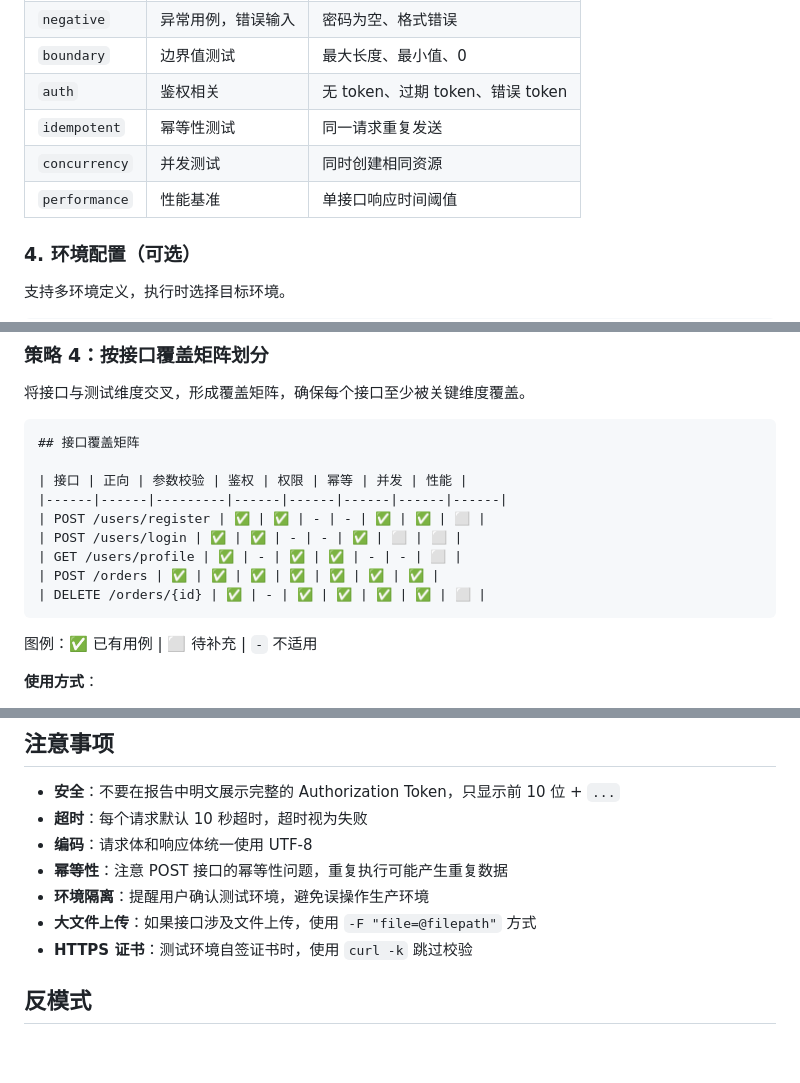
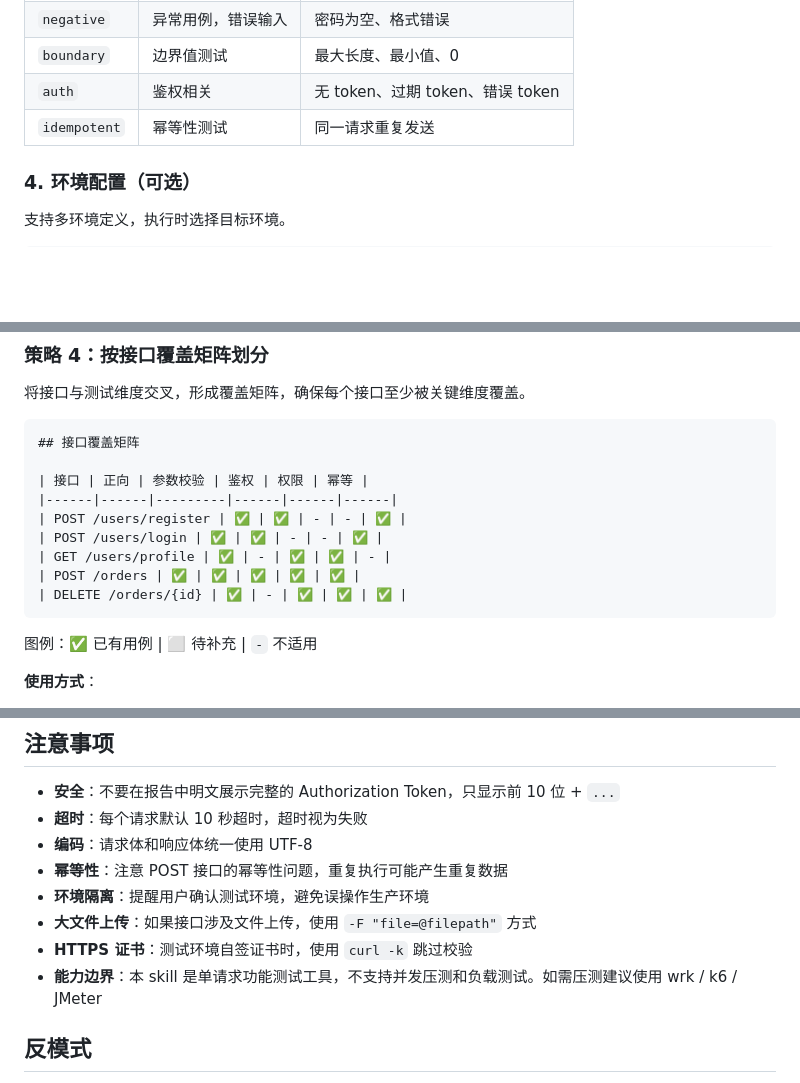
Before and after one commit to minions-Lee/skills, a Markdown page: api-test-executor/SKILL.md, 3 parts joined by grey strips. GitHub-like rendering; blank space fills up the shorter version.

Commit message:
fix(api-test-executor): 删除并发/性能分类，明确能力边界
本 skill 是单请求功能测试工具，不支持并发压测
删除 concurrency/performance 用例分类和覆盖矩阵对应列
注意事项中说明能力边界

https://claude.ai/code/session_016H2p7sryucuqb2V2VRmDQY

````diff
--- a/api-test-executor/SKILL.md
+++ b/api-test-executor/SKILL.md
@@ -314,8 +314,6 @@ tags: [api-testing, mock, automation, test-execution, quality-assurance]
 | `boundary` | 边界值测试 | 最大长度、最小值、0 |
 | `auth` | 鉴权相关 | 无 token、过期 token、错误 token |
 | `idempotent` | 幂等性测试 | 同一请求重复发送 |
-| `concurrency` | 并发测试 | 同时创建相同资源 |
-| `performance` | 性能基准 | 单接口响应时间阈值 |
 
 ### 4. 环境配置（可选）
 
@@ -624,13 +622,13 @@ OrderController.java → POST /api/v1/orders, GET /api/v1/orders/{id}, PUT /api/
 ```markdown
 ## 接口覆盖矩阵
 
-| 接口 | 正向 | 参数校验 | 鉴权 | 权限 | 幂等 | 并发 | 性能 |
-|------|------|---------|------|------|------|------|------|
-| POST /users/register | ✅ | ✅ | - | - | ✅ | ✅ | ⬜ |
-| POST /users/login | ✅ | ✅ | - | - | ✅ | ⬜ | ⬜ |
-| GET /users/profile | ✅ | - | ✅ | ✅ | - | - | ⬜ |
-| POST /orders | ✅ | ✅ | ✅ | ✅ | ✅ | ✅ | ✅ |
-| DELETE /orders/{id} | ✅ | - | ✅ | ✅ | ✅ | ✅ | ⬜ |
+| 接口 | 正向 | 参数校验 | 鉴权 | 权限 | 幂等 |
+|------|------|---------|------|------|------|
+| POST /users/register | ✅ | ✅ | - | - | ✅ |
+| POST /users/login | ✅ | ✅ | - | - | ✅ |
+| GET /users/profile | ✅ | - | ✅ | ✅ | - |
+| POST /orders | ✅ | ✅ | ✅ | ✅ | ✅ |
+| DELETE /orders/{id} | ✅ | - | ✅ | ✅ | ✅ |
 ```
 
 图例：✅ 已有用例 | ⬜ 待补充 | `-` 不适用
@@ -1243,6 +1241,7 @@ Step 3: 生成测试报告（PASS / FAIL / ERROR / SKIP 四种状态）
 - **环境隔离**：提醒用户确认测试环境，避免误操作生产环境
 - **大文件上传**：如果接口涉及文件上传，使用 `-F "file=@filepath"` 方式
 - **HTTPS 证书**：测试环境自签证书时，使用 `curl -k` 跳过校验
+- **能力边界**：本 skill 是单请求功能测试工具，不支持并发压测和负载测试。如需压测建议使用 wrk / k6 / JMeter
 
 ## 反模式
 
````
